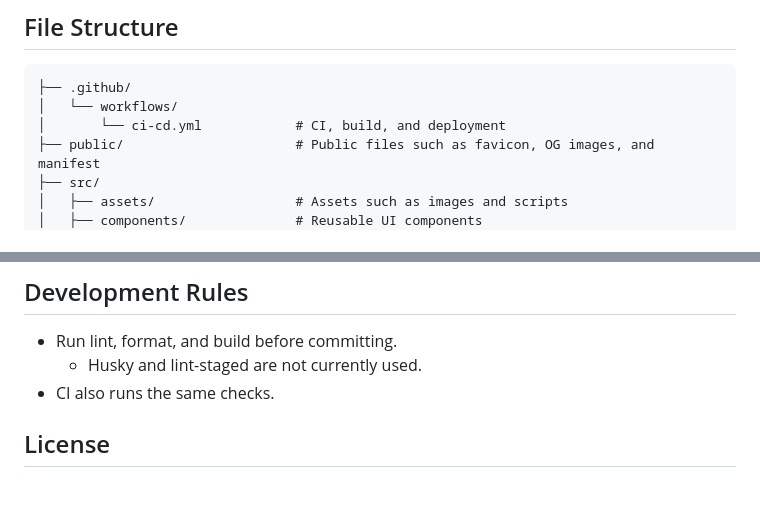
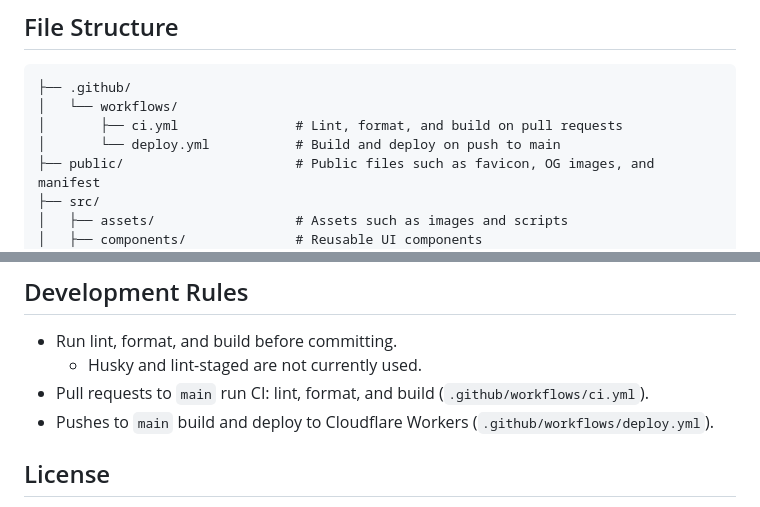
Before and after one commit to datenn-si/profile-site, a Markdown page: README.md, 2 parts joined by grey strips. GitHub-like rendering.

````diff
--- a/README.md
+++ b/README.md
@@ -25,7 +26,8 @@ This is the profile site for "Datenshi" (@datenn-si).
 ```text
 ├── .github/
 │   └── workflows/
-│       └── ci-cd.yml            # CI, build, and deployment
+│       ├── ci.yml               # Lint, format, and build on pull requests
+│       └── deploy.yml           # Build and deploy on push to main
 ├── public/                      # Public files such as favicon, OG images, and manifest
 ├── src/
 │   ├── assets/                  # Assets such as images and scripts
@@ -54,7 +56,8 @@ This is the profile site for "Datenshi" (@datenn-si).
 
 - Run lint, format, and build before committing.
   - Husky and lint-staged are not currently used.
-- CI also runs the same checks.
+- Pull requests to `main` run CI: lint, format, and build (`.github/workflows/ci.yml`).
+- Pushes to `main` build and deploy to Cloudflare Workers (`.github/workflows/deploy.yml`).
 
 ## License
 
````
Also changed, not shown: other parts of README.md (+2 -1 lines), README.ja.md (+6 -3 lines).
